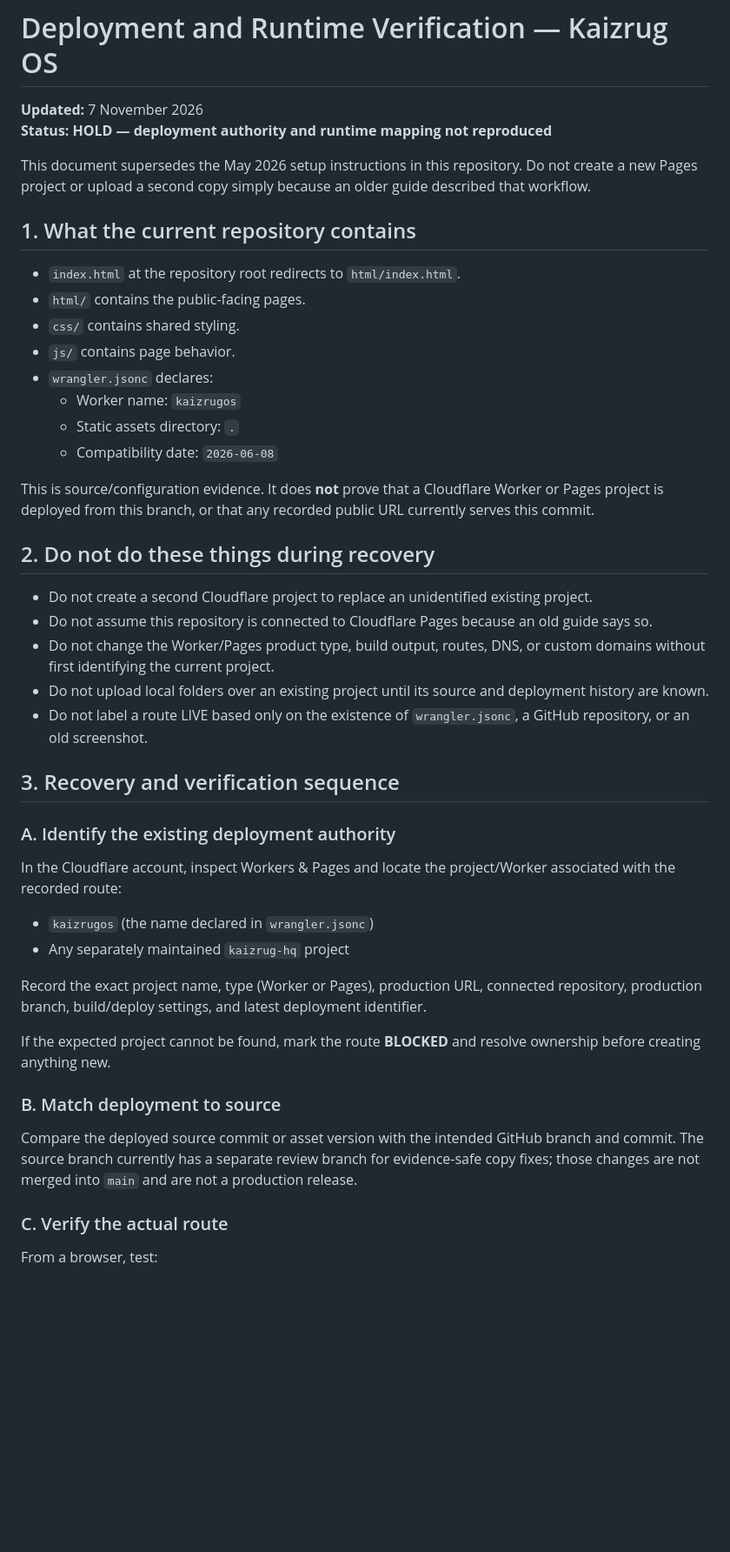
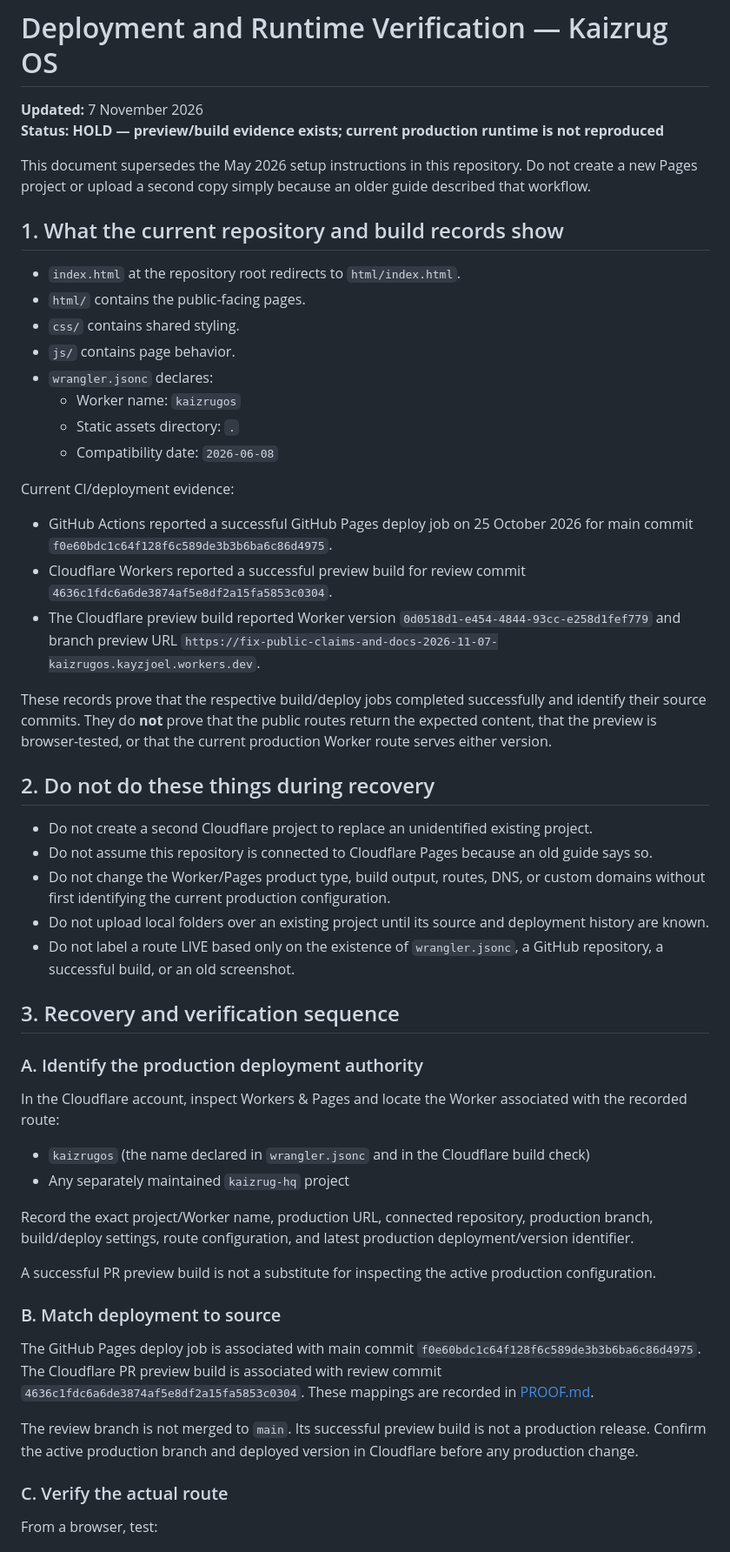
Before and after one commit to kayzjoel-hue/Kaizrug-os, a Markdown page: DEPLOYMENT_GUIDE.md, the part around one of its changes. Shown at 87% size. GitHub-like rendering; blank space fills up the shorter version.

Commit message:
docs: refine deployment guide with preview and Pages evidence

```diff
--- a/DEPLOYMENT_GUIDE.md
+++ b/DEPLOYMENT_GUIDE.md
@@ -1,11 +1,11 @@
 # Deployment and Runtime Verification — Kaizrug OS
 
 **Updated:** 7 November 2026
-**Status:** **HOLD — deployment authority and runtime mapping not reproduced**
+**Status:** **HOLD — preview/build evidence exists; current production runtime is not reproduced**
 
 This document supersedes the May 2026 setup instructions in this repository. Do not create a new Pages project or upload a second copy simply because an older guide described that workflow.
 
-## 1. What the current repository contains
+## 1. What the current repository and build records show
 
 - `index.html` at the repository root redirects to `html/index.html`.
 - `html/` contains the public-facing pages.
@@ -16,32 +16,39 @@ This document supersedes the May 2026 setup instructions in this repository. Do
   - Static assets directory: `.`
   - Compatibility date: `2026-06-08`
 
-This is source/configuration evidence. It does **not** prove that a Cloudflare Worker or Pages project is deployed from this branch, or that any recorded public URL currently serves this commit.
+Current CI/deployment evidence:
+- GitHub Actions reported a successful GitHub Pages deploy job on 25 October 2026 for main commit `f0e60bdc1c64f128f6c589de3b3b6ba6c86d4975`.
+- Cloudflare Workers reported a successful preview build for review commit `4636c1fdc6a6de3874af5e8df2a15fa5853c0304`.
+- The Cloudflare preview build reported Worker version `0d0518d1-e454-4844-93cc-e258d1fef779` and branch preview URL `https://fix-public-claims-and-docs-2026-11-07-kaizrugos.kayzjoel.workers.dev`.
+
+These records prove that the respective build/deploy jobs completed successfully and identify their source commits. They do **not** prove that the public routes return the expected content, that the preview is browser-tested, or that the current production Worker route serves either version.
 
 ## 2. Do not do these things during recovery
 
 - Do not create a second Cloudflare project to replace an unidentified existing project.
 - Do not assume this repository is connected to Cloudflare Pages because an old guide says so.
-- Do not change the Worker/Pages product type, build output, routes, DNS, or custom domains without first identifying the current project.
+- Do not change the Worker/Pages product type, build output, routes, DNS, or custom domains without first identifying the current production configuration.
 - Do not upload local folders over an existing project until its source and deployment history are known.
-- Do not label a route LIVE based only on the existence of `wrangler.jsonc`, a GitHub repository, or an old screenshot.
+- Do not label a route LIVE based only on the existence of `wrangler.jsonc`, a GitHub repository, a successful build, or an old screenshot.
 
 ## 3. Recovery and verification sequence
 
-### A. Identify the existing deployment authority
+### A. Identify the production deployment authority
 
-In the Cloudflare account, inspect Workers & Pages and locate the project/Worker associated with the recorded route:
+In the Cloudflare account, inspect Workers & Pages and locate the Worker associated with the recorded route:
 
-- `kaizrugos` (the name declared in `wrangler.jsonc`)
+- `kaizrugos` (the name declared in `wrangler.jsonc` and in the Cloudflare build check)
 - Any separately maintained `kaizrug-hq` project
 
-Record the exact project name, type (Worker or Pages), production URL, connected repository, production branch, build/deploy settings, and latest deployment identifier.
+Record the exact project/Worker name, production URL, connected repository, production branch, build/deploy settings, route configuration, and latest production deployment/version identifier.
 
-If the expected project cannot be found, mark the route **BLOCKED** and resolve ownership before creating anything new.
+A successful PR preview build is not a substitute for inspecting the active production configuration.
 
 ### B. Match deployment to source
 
-Compare the deployed source commit or asset version with the intended GitHub branch and commit. The source branch currently has a separate review branch for evidence-safe copy fixes; those changes are not merged into `main` and are not a production release.
+The GitHub Pages deploy job is associated with main commit `f0e60bdc1c64f128f6c589de3b3b6ba6c86d4975`. The Cloudflare PR preview build is associated with review commit `4636c1fdc6a6de3874af5e8df2a15fa5853c0304`. These mappings are recorded in [PROOF.md](./PROOF.md).
+
+The review branch is not merged to `main`. Its successful preview build is not a production release. Confirm the active production branch and deployed version in Cloudflare before any production change.
 
 ### C. Verify the actual route
 
```
Also changed, not shown: other parts of DEPLOYMENT_GUIDE.md (+3 -3 lines).
